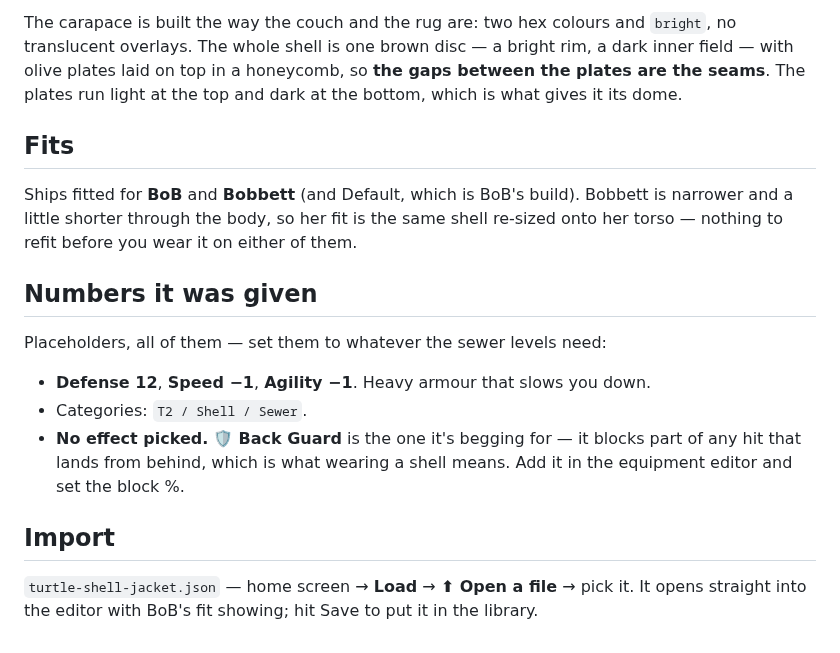
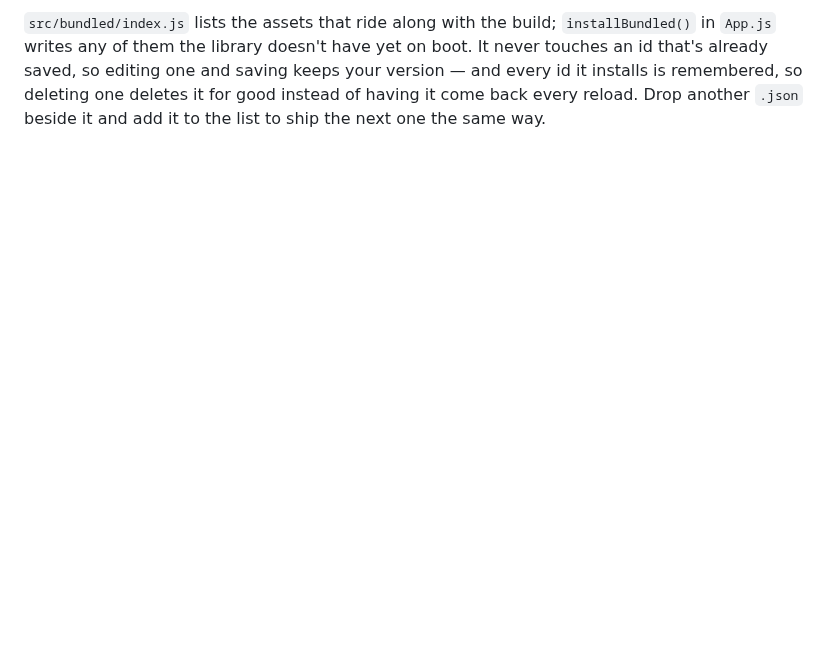
Before and after one commit to cbm971/BobAssetBuilder, a Markdown page: assets/README.md, the part around one of its changes. GitHub-like rendering; blank space fills up the shorter version.

```diff
--- a/assets/README.md
+++ b/assets/README.md
@@ -228,26 +222,6 @@ completely different depending on which way you're facing:
 
-The carapace is built the way the couch and the rug are: two hex colours and `bright`, no
-translucent overlays. The whole shell is one brown disc — a bright rim, a dark inner field —
-with olive plates laid on top in a honeycomb, so **the gaps between the plates are the seams**.
-The plates run light at the top and dark at the bottom, which is what gives it its dome.
-
-## Fits
-
-Ships fitted for **BoB** and **Bobbett** (and Default, which is BoB's build). Bobbett is
-narrower and a little shorter through the body, so her fit is the same shell re-sized onto
-her torso — nothing to refit before you wear it on either of them.
-
-## Numbers it was given
-
-Placeholders, all of them — set them to whatever the sewer levels need:
-
-- **Defense 12**, **Speed −1**, **Agility −1**. Heavy armour that slows you down.
-- Categories: `T2 / Shell / Sewer`.
-- **No effect picked.** 🛡️ **Back Guard** is the one it's begging for — it blocks part of any
-  hit that lands from behind, which is what wearing a shell means. Add it in the equipment
-  editor and set the block %.
-
-## Import
-
-`turtle-shell-jacket.json` — home screen → **Load** → **⬆ Open a file** → pick it. It opens
-straight into the editor with BoB's fit showing; hit Save to put it in the library.
+`src/bundled/index.js` lists the assets that ride along with the build; `installBundled()` in
+`App.js` writes any of them the library doesn't have yet on boot. It never touches an id that's
+already saved, so editing one and saving keeps your version — and every id it installs is
+remembered, so deleting one deletes it for good instead of having it come back every reload.
+Drop another `.json` beside it and add it to the list to ship the next one the same way.
```
Also changed, not shown: other parts of assets/README.md (+15 -21 lines), assets/preview-turtle-shell.png, 9 other files.
